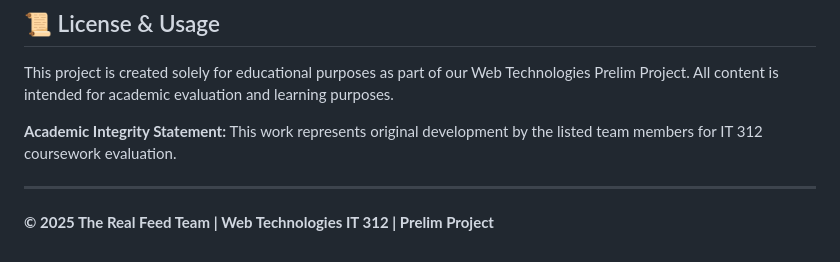
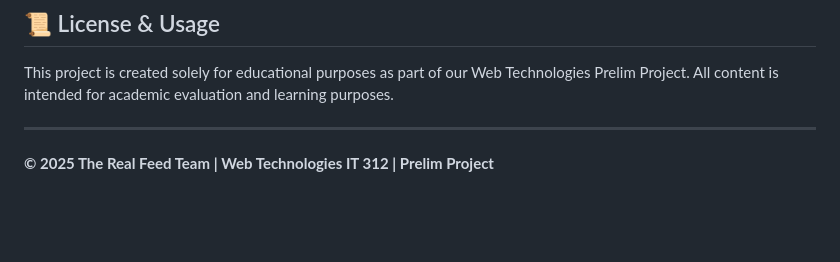
Before and after one commit to markangelo604/webtech-prelimproject, a Markdown page: README.md, the part around the change. Rendered like a GitHub page; blank space fills up the shorter version.

```diff
--- a/README.md
+++ b/README.md
@@ -109,8 +109,6 @@ For questions about this project:
 ## 📜 License & Usage
 This project is created solely for educational purposes as part of our Web Technologies Prelim Project. All content is intended for academic evaluation and learning purposes.
 
-**Academic Integrity Statement:** This work represents original development by the listed team members for IT 312 coursework evaluation.
-
 ---
 
 **© 2025 The Real Feed Team | Web Technologies IT 312 | Prelim Project**
```
